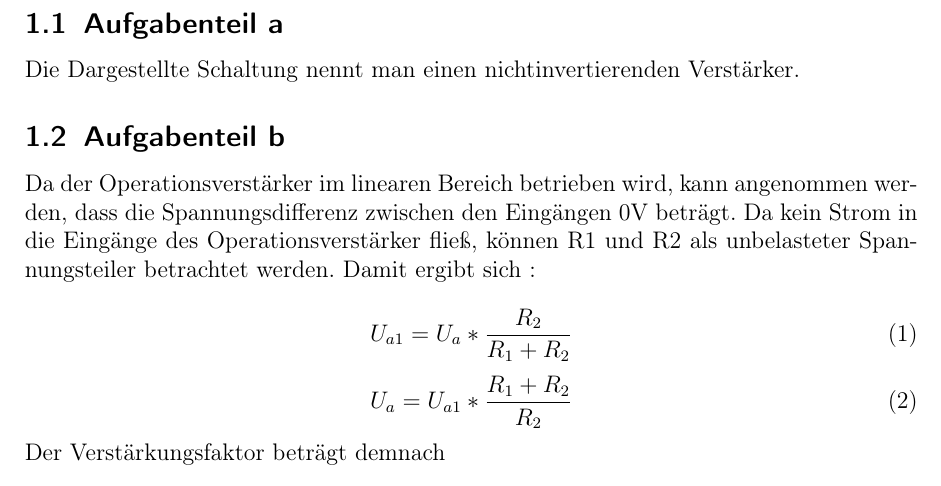
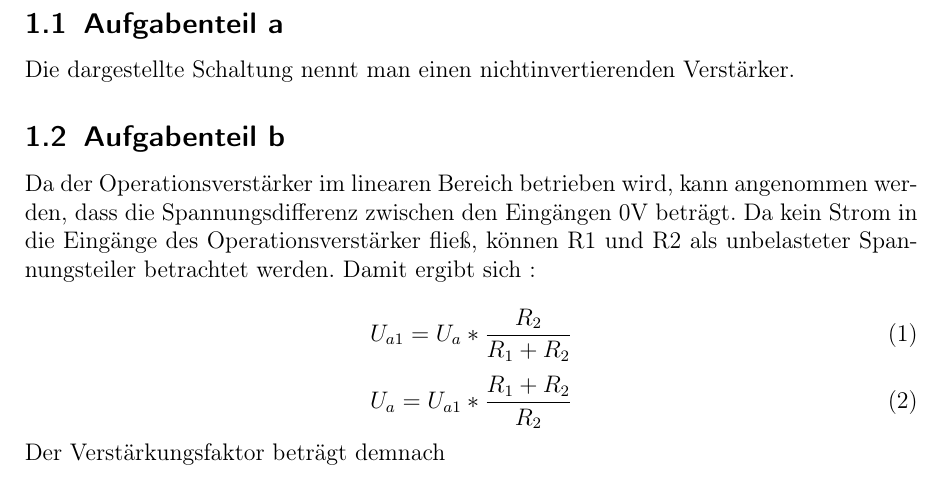
Before and after one commit to lucysrausch/Private_Projects, a LaTeX document (SPICE/niklas_spice.tex): part of page 4 of 10, cut so that both start at the same text. Compiled offline with pdfLaTeX.

Commit message:
UPD: fixed typos

```diff
--- a/SPICE/niklas_spice.tex
+++ b/SPICE/niklas_spice.tex
@@ -90,7 +90,7 @@ Diese Dokumentation sowie dazugehörige Grafiken und Quellcode kann unter
 
 \section{Aufgabe}
 \subsection{Aufgabenteil a}
-Die Dargestellte Schaltung nennt man einen nichtinvertierenden Verstärker.
+Die dargestellte Schaltung nennt man einen nichtinvertierenden Verstärker.
 
 \subsection{Aufgabenteil b}
 Da der Operationsverstärker im linearen Bereich betrieben wird, kann angenommen werden, dass die Spannungsdifferenz zwischen den Eingängen 0V beträgt.
```
Also changed, not shown: SPICE/niklas_spice.pdf.
